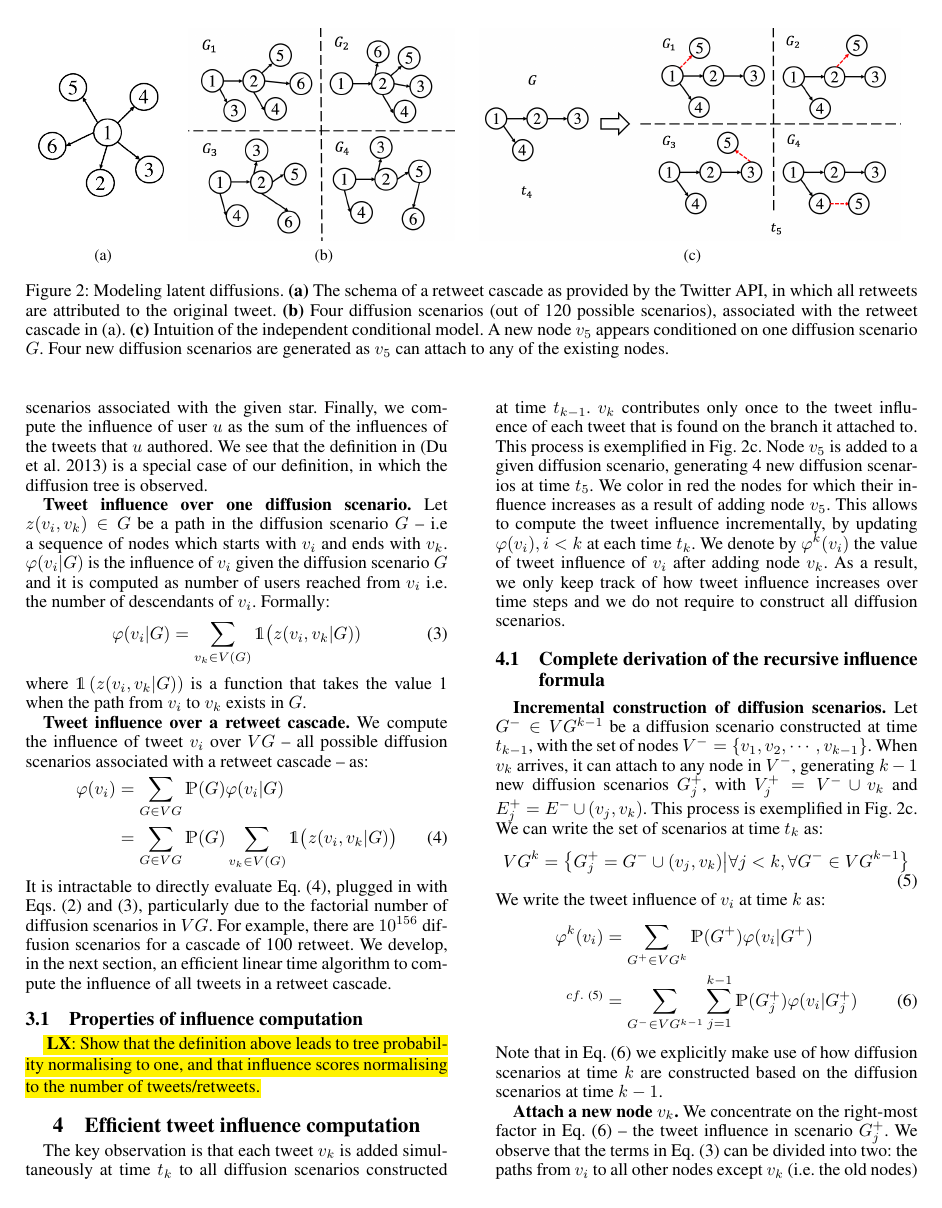
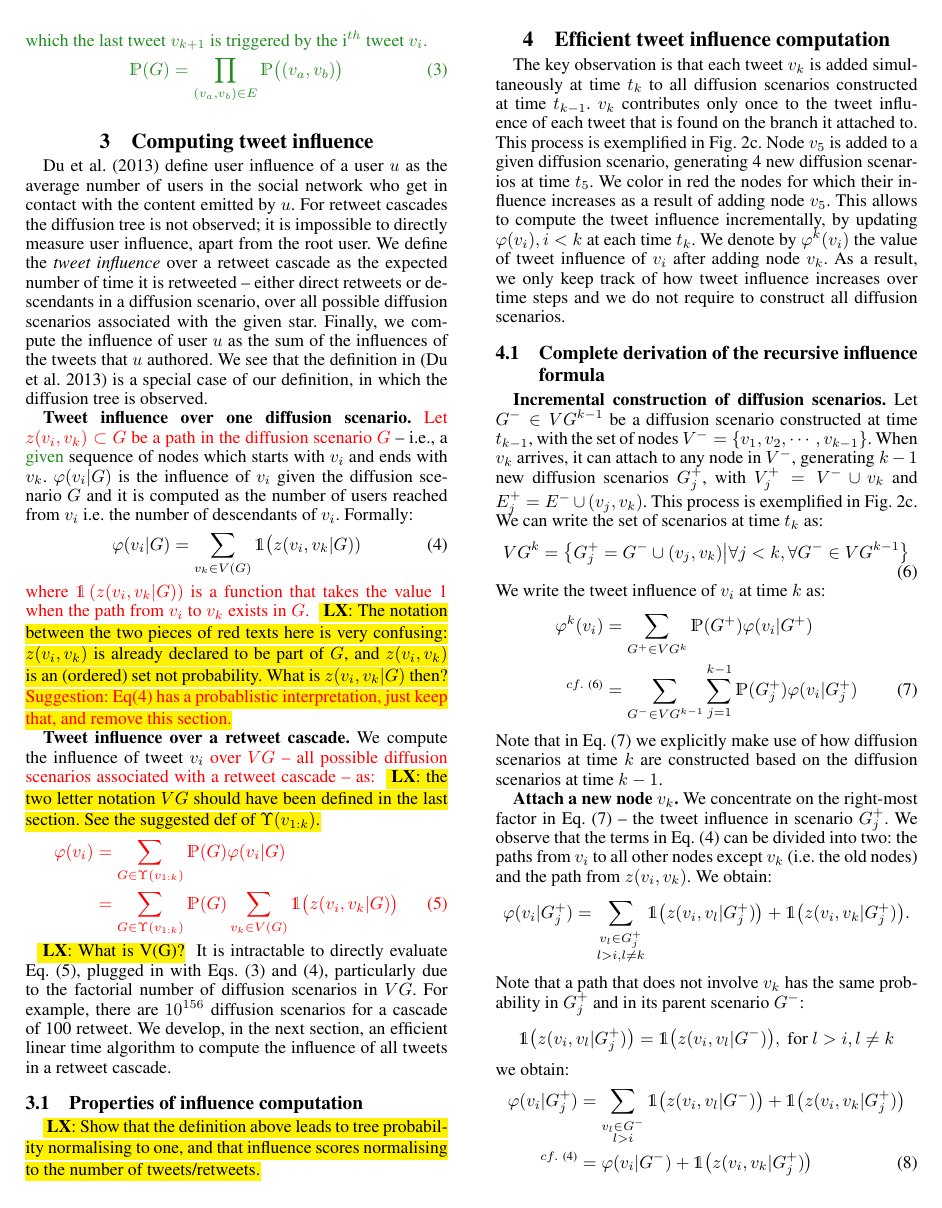
Before and after one commit to lexingxie/debateNight, a LaTeX paper (main.tex, which reads 1-2-correct-infl-estimation.tex): page 3 of 6. Compiled offline with pdfLaTeX.

Commit message:
notation fixes - ongoing, not yet done.

```diff
--- a/1-2-correct-infl-estimation.tex
+++ b/1-2-correct-infl-estimation.tex
@@ -154,3 +156,15 @@ In fact, one could argue that the retweeting probability defined in \cref{eq:pro
+\rvt{
+Notice that each valid diffusion graph $G$ is a tree,
+since the set of tweets $v_1:k$ are ordered in time,
+and each retweet $v_i,~i=2,\ldots,k$ is triggered by one and only one parent among $v_{1:i-1}$.
+With a slight abuse of notation,
+we use $G^{k}$ to denote {\em one} of the valid diffusion trees
+containing the first k tweets $v_1:k$, and $G^{k+1} = G^i \bigcup (v_i, v_{k+1})$, $i\in {1,\ldots,k}$
+to denote {\em one} of the valid diffusion trees of $k+1$ tweets, in which the last tweet $v_{k+1}$ is triggered by
+the i$^{th}$ tweet $v_i$.
+\begin{equation} \label{eq:prob-scenario}
+	\mathds{P}(G) = \prod_{(v_a,v_b) \in E} \mathds{P}\big((v_a, v_b)\big)
+\end{equation}
 }
 
 
@@ -162,7 +176,8 @@ In fact, one could argue that the retweeting probability defined in \cref{eq:pro
 
 \citet{Du2013} define user influence of a user $u$ as the average number of users in the social network who get in contact with the content emitted by $u$.
 For retweet cascades the diffusion tree is not observed; it is impossible to directly measure user influence, apart from the root user.
-We define the \emph{tweet influence} over a retweet cascade as the expected number of time it is retweeted -- direct retweets or descendants in a diffusion scenario --, over all possible diffusion scenarios associated with the given star.
+We define the \emph{tweet influence} over a retweet cascade as the expected number of time it is retweeted
+-- either direct retweets or descendants in a diffusion scenario, over all possible diffusion scenarios associated with the given star.
 Finally, we compute the influence of user $u$ as the sum of the influences of the tweets that $u$ authored.
 We see that the definition in~\cite{Du2013} is a special case of our definition, in which the diffusion tree is observed.
 
@@ -171,20 +186,29 @@ We see that the definition in~\cite{Du2013} is a special case of our definition,
 %We adopt the definition of influence as the number of average users that a target user can diffuse tweet to as in the previous work~\cite{3}.
 %More precisely, let's say $U$ is the collection of users in G.
 %
-Let $z(v_i, v_k) \in G$ be a path in the diffusion scenario $G$ -- i.e a sequence of nodes which starts with $v_i$ and ends with $v_k$.
-$\varphi(v_i | G)$ is the influence of $v_i$ given the diffusion scenario $G$ and it is computed as number of users reached from $v_i$ i.e. the number of descendants of $v_i$.
+\verify{Let $z(v_i, v_k) \subset G$ be a path in the diffusion scenario $G$}
+-- i.e., a \rvt{given} sequence of nodes which starts with $v_i$ and ends with $v_k$.
+$\varphi(v_i | G)$ is the influence of $v_i$ given the diffusion scenario $G$ and it is computed as the number of users reached from $v_i$ i.e. the number of descendants of $v_i$.
 Formally:
 \begin{equation}
 	\varphi(v_i|G) 	=  \sum_{v_k \in V(G)} \mathds{1} \big(z(v_i,v_k | G) ) \label{eq:infl-in-a-scenario}
 \end{equation}
-where $\mathds{1} \left( z(v_i,v_k|G) \right)$ is a function that takes the value 1 when the path from $v_i$ to $v_k$ exists in $G$.
+\verify{where $\mathds{1} \left( z(v_i,v_k|G) \right)$ is a function that takes the value 1 when the path from $v_i$ to $v_k$ exists in $G$.}
+\TODO{LX}{The notation between the two pieces of red texts here is very confusing: $z(v_i, v_k)$ is already declared to be part of $G$, and $z(v_i, v_k)$ is an (ordered) set not probability. What is $z(v_i,v_k | G)$ then?}
+\verify{\hl{Suggestion: Eq(4) has a probablistic interpretation, just keep that, and remove this section.}}
+
 
 \textbf{Tweet influence over a retweet cascade.}
-We compute the influence of tweet $v_i$ over $VG$ -- all possible diffusion scenarios associated with a retweet cascade -- as:
+We compute the influence of tweet $v_i$
+\verify{over $VG$ -- all possible diffusion scenarios associated with a retweet cascade -- as:}
+\TODO{LX}{the two letter notation $VG$ should have been defined in the last section. See the suggested def of $\Upsilon(v_{1:k})$.}
+\verify{
 \begin{align}
-	\varphi(v_i) 	&= \sum_{G\in{VG}} \mathds{P}(G) \varphi(v_i|G) \nonumber \\
-				&= \sum_{G\in{VG}} \mathds{P}(G) \sum_{v_k \in V(G)} \mathds{1}\big( z(v_i,v_k|G) \big) \label{eq:brute-user-infl}
+	\varphi(v_i) 	&= \sum_{G\in{\Upsilon(v_{1:k})}} \mathds{P}(G) \varphi(v_i|G) \nonumber \\
+				&= \sum_{G\in{\Upsilon(v_{1:k})}} \mathds{P}(G) \sum_{v_k \in V(G)} \mathds{1}\big( z(v_i,v_k|G) \big) \label{eq:brute-user-infl}
 \end{align}
+}
+\TODO{LX}{What is V(G)?}
 It is intractable to directly evaluate \cref{eq:brute-user-infl}, plugged in with \cref{eq:prob-scenario,eq:infl-in-a-scenario}, particularly due to the factorial number of diffusion scenarios in $VG$.
 %It is challenging to compute Eq.~\eqref{eq:user-infl-definition} directly, particularly given that the number of diffusion scenarios is factorial with the size of diffusion cascade.
 For example, there are $10^{156}$ diffusion scenarios for a cascade of 100 retweet.
```
Also changed, not shown: 1-2-correct-infl-estimation.tex (10 more changed lines).
